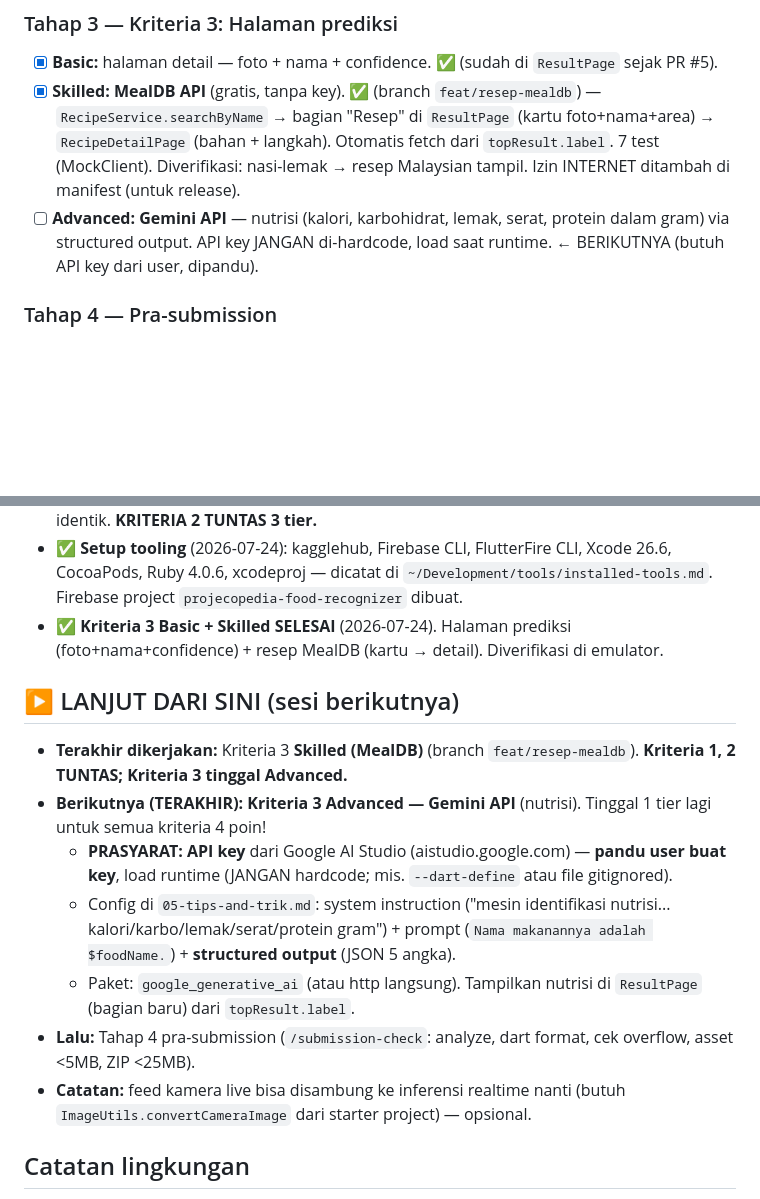
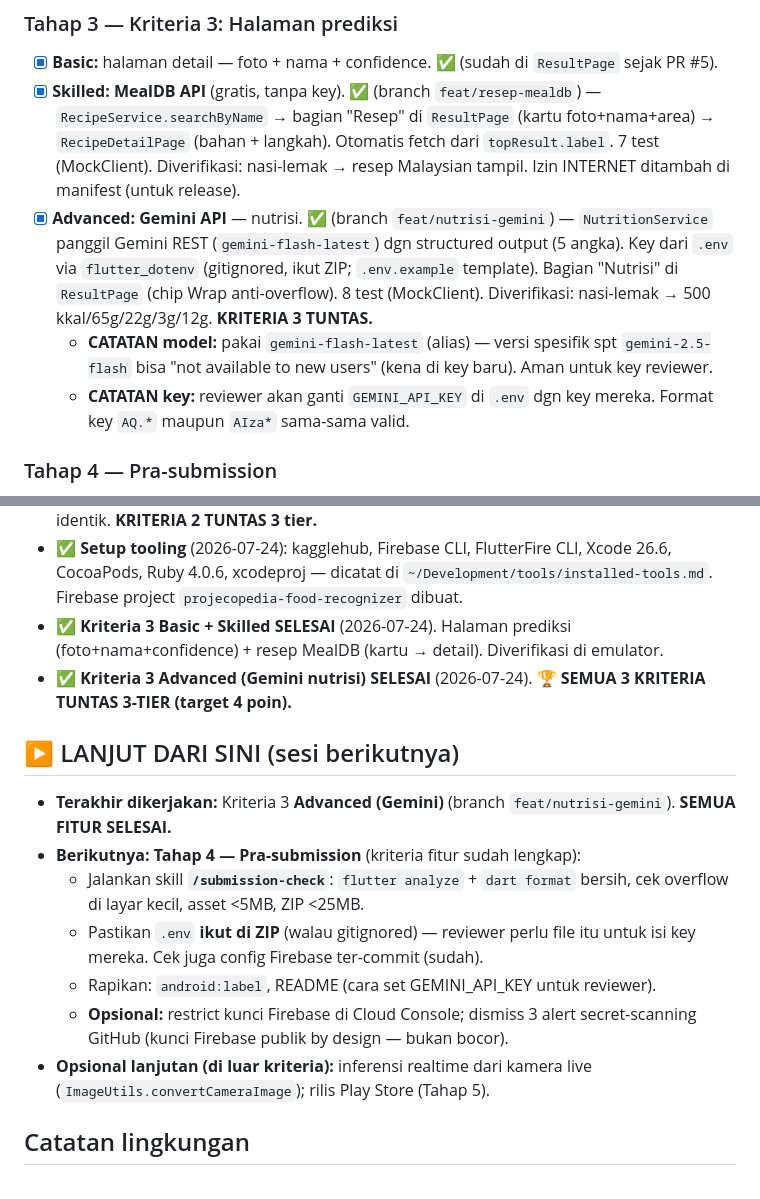
Before and after one commit to tianbuyung/food_recognizer, a Markdown page: .claude/plans/roadmap.md, 2 parts joined by grey strips. GitHub-like rendering; blank space fills up the shorter version.

Commit message:
docs(roadmap): Kriteria 3 Advanced (Gemini) selesai — SEMUA KRITERIA TUNTAS
Semua 3 kriteria lengkap 3-tier (target 4 poin). Berikutnya Tahap 4
pra-submission (/submission-check).

Co-Authored-By: Claude Opus 4.8 (1M context) <noreply@anthropic.com>
Claude-Session: https://claude.ai/code/session_01EnNQpsQTYQAJZTdeYKQpdF

```diff
--- a/.claude/plans/roadmap.md
+++ b/.claude/plans/roadmap.md
@@ -97,7 +97,9 @@ Lalu bertingkat:
 
 - [x] **Basic:** halaman detail — foto + nama + confidence. ✅ (sudah di `ResultPage` sejak PR #5).
 - [x] **Skilled:** **MealDB API** (gratis, tanpa key). ✅ (branch `feat/resep-mealdb`) — `RecipeService.searchByName` → bagian "Resep" di `ResultPage` (kartu foto+nama+area) → `RecipeDetailPage` (bahan + langkah). Otomatis fetch dari `topResult.label`. 7 test (MockClient). Diverifikasi: nasi-lemak → resep Malaysian tampil. Izin INTERNET ditambah di manifest (untuk release).
-- [ ] **Advanced:** **Gemini API** — nutrisi (kalori, karbohidrat, lemak, serat, protein dalam gram) via structured output. API key JANGAN di-hardcode, load saat runtime. ← BERIKUTNYA (butuh API key dari user, dipandu).
+- [x] **Advanced:** **Gemini API** — nutrisi. ✅ (branch `feat/nutrisi-gemini`) — `NutritionService` panggil Gemini REST (`gemini-flash-latest`) dgn structured output (5 angka). Key dari `.env` via `flutter_dotenv` (gitignored, ikut ZIP; `.env.example` template). Bagian "Nutrisi" di `ResultPage` (chip Wrap anti-overflow). 8 test (MockClient). Diverifikasi: nasi-lemak → 500 kkal/65g/22g/3g/12g. **KRITERIA 3 TUNTAS.**
+  - **CATATAN model:** pakai `gemini-flash-latest` (alias) — versi spesifik spt `gemini-2.5-flash` bisa "not available to new users" (kena di key baru). Aman untuk key reviewer.
+  - **CATATAN key:** reviewer akan ganti `GEMINI_API_KEY` di `.env` dgn key mereka. Format key `AQ.*` maupun `AIza*` sama-sama valid.
 
 ### Tahap 4 — Pra-submission
 
@@ -132,16 +134,17 @@ Lalu bertingkat:
 - ✅ **Kriteria 2 Skilled (Isolate) SELESAI** (2026-07-24). Inferensi pindah ke Isolate.run, hasil identik. **KRITERIA 2 TUNTAS 3 tier.**
 - ✅ **Setup tooling** (2026-07-24): kagglehub, Firebase CLI, FlutterFire CLI, Xcode 26.6, CocoaPods, Ruby 4.0.6, xcodeproj — dicatat di `~/Development/tools/installed-tools.md`. Firebase project `projecopedia-food-recognizer` dibuat.
 - ✅ **Kriteria 3 Basic + Skilled SELESAI** (2026-07-24). Halaman prediksi (foto+nama+confidence) + resep MealDB (kartu → detail). Diverifikasi di emulator.
+- ✅ **Kriteria 3 Advanced (Gemini nutrisi) SELESAI** (2026-07-24). **🏆 SEMUA 3 KRITERIA TUNTAS 3-TIER (target 4 poin).**
 
 ## ▶️ LANJUT DARI SINI (sesi berikutnya)
 
-- **Terakhir dikerjakan:** Kriteria 3 **Skilled (MealDB)** (branch `feat/resep-mealdb`). **Kriteria 1, 2 TUNTAS; Kriteria 3 tinggal Advanced.**
-- **Berikutnya (TERAKHIR): Kriteria 3 Advanced — Gemini API** (nutrisi). Tinggal 1 tier lagi untuk semua kriteria 4 poin!
-  - **PRASYARAT: API key** dari Google AI Studio (aistudio.google.com) — **pandu user buat key**, load runtime (JANGAN hardcode; mis. `--dart-define` atau file gitignored).
-  - Config di `05-tips-and-trik.md`: system instruction ("mesin identifikasi nutrisi... kalori/karbo/lemak/serat/protein gram") + prompt (`Nama makanannya adalah $foodName.`) + **structured output** (JSON 5 angka).
-  - Paket: `google_generative_ai` (atau http langsung). Tampilkan nutrisi di `ResultPage` (bagian baru) dari `topResult.label`.
-- **Lalu:** Tahap 4 pra-submission (`/submission-check`: analyze, dart format, cek overflow, asset <5MB, ZIP <25MB).
-- **Catatan:** feed kamera live bisa disambung ke inferensi realtime nanti (butuh `ImageUtils.convertCameraImage` dari starter project) — opsional.
+- **Terakhir dikerjakan:** Kriteria 3 **Advanced (Gemini)** (branch `feat/nutrisi-gemini`). **SEMUA FITUR SELESAI.**
+- **Berikutnya: Tahap 4 — Pra-submission** (kriteria fitur sudah lengkap):
+  - Jalankan skill **`/submission-check`**: `flutter analyze` + `dart format` bersih, cek overflow di layar kecil, asset <5MB, ZIP <25MB.
+  - Pastikan `.env` **ikut di ZIP** (walau gitignored) — reviewer perlu file itu untuk isi key mereka. Cek juga config Firebase ter-commit (sudah).
+  - Rapikan: `android:label`, README (cara set GEMINI_API_KEY untuk reviewer).
+  - **Opsional:** restrict kunci Firebase di Cloud Console; dismiss 3 alert secret-scanning GitHub (kunci Firebase publik by design — bukan bocor).
+- **Opsional lanjutan (di luar kriteria):** inferensi realtime dari kamera live (`ImageUtils.convertCameraImage`); rilis Play Store (Tahap 5).
 
 ## Catatan lingkungan
 
```
